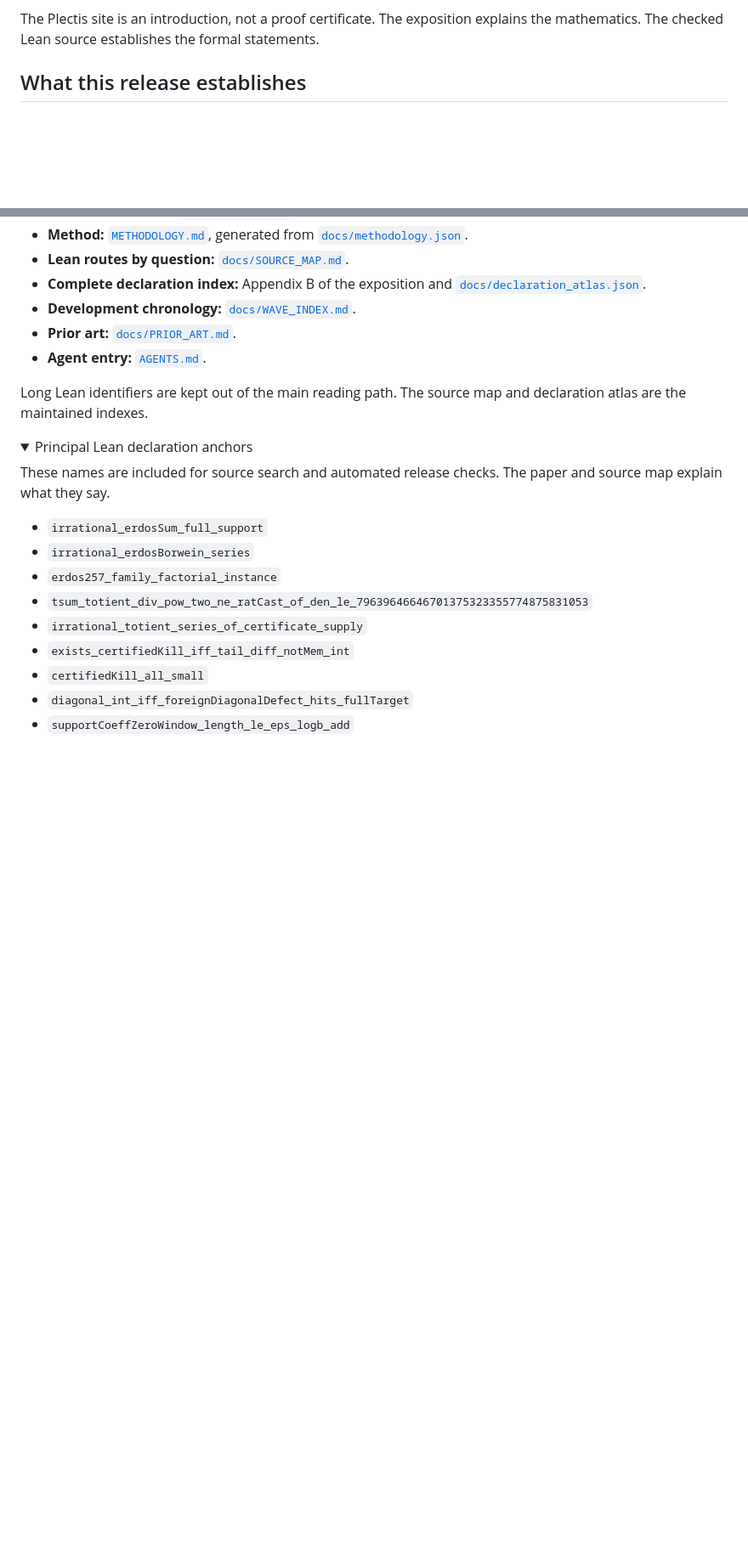
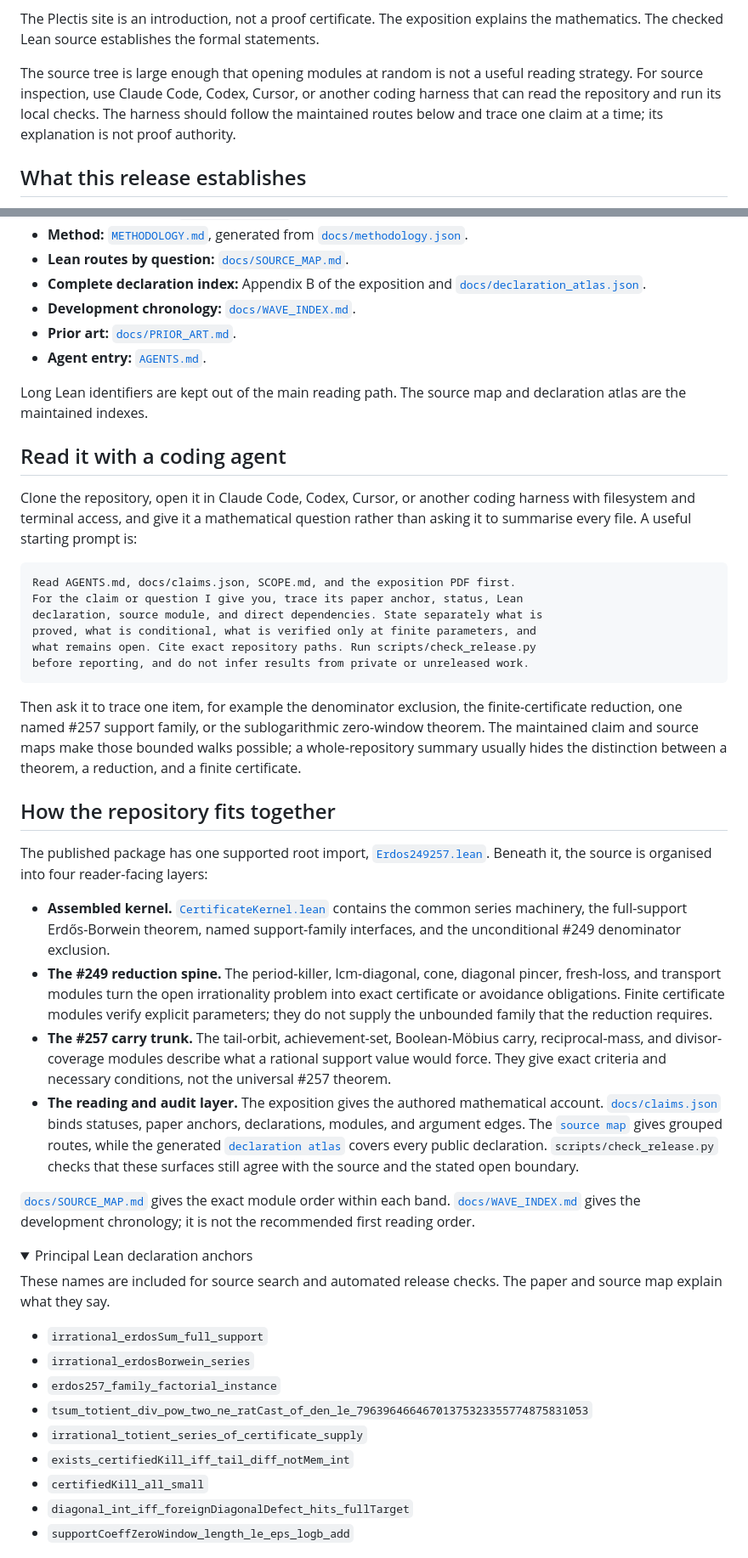
Before and after one commit to wcook04/plectis-lean-erdos249-257, a Markdown page: README.md, 2 parts joined by grey strips. Shown at 85% size. Rendered like a GitHub page; folded sections open; blank space fills up the shorter version.

Commit message:
docs: add agent reading and architecture routes

````diff
--- a/README.md
+++ b/README.md
@@ -31,6 +31,12 @@ Erdős #257.**
 The Plectis site is an introduction, not a proof certificate. The exposition
 explains the mathematics. The checked Lean source establishes the formal
 statements.
+
+The source tree is large enough that opening modules at random is not a useful
+reading strategy. For source inspection, use Claude Code, Codex, Cursor, or
+another coding harness that can read the repository and run its local checks.
+The harness should follow the maintained routes below and trace one claim at a
+time; its explanation is not proof authority.
 
 ## What this release establishes
 
@@ -86,6 +92,59 @@ mathematical boundary.
 
 Long Lean identifiers are kept out of the main reading path. The source map and
 declaration atlas are the maintained indexes.
+
+## Read it with a coding agent
+
+Clone the repository, open it in Claude Code, Codex, Cursor, or another coding
+harness with filesystem and terminal access, and give it a mathematical
+question rather than asking it to summarise every file. A useful starting
+prompt is:
+
+```text
+Read AGENTS.md, docs/claims.json, SCOPE.md, and the exposition PDF first.
+For the claim or question I give you, trace its paper anchor, status, Lean
+declaration, source module, and direct dependencies. State separately what is
+proved, what is conditional, what is verified only at finite parameters, and
+what remains open. Cite exact repository paths. Run scripts/check_release.py
+before reporting, and do not infer results from private or unreleased work.
+```
+
+Then ask it to trace one item, for example the denominator exclusion, the
+finite-certificate reduction, one named #257 support family, or the
+sublogarithmic zero-window theorem. The maintained claim and source maps make
+those bounded walks possible; a whole-repository summary usually hides the
+distinction between a theorem, a reduction, and a finite certificate.
+
+## How the repository fits together
+
+The published package has one supported root import,
+[`Erdos249257.lean`](Erdos249257.lean). Beneath it, the source is organised into
+four reader-facing layers:
+
+- **Assembled kernel.** [`CertificateKernel.lean`](Erdos249257/CertificateKernel.lean)
+  contains the common series machinery, the full-support Erdős-Borwein theorem,
+  named support-family interfaces, and the unconditional #249 denominator
+  exclusion.
+- **The #249 reduction spine.** The period-killer, lcm-diagonal, cone, diagonal
+  pincer, fresh-loss, and transport modules turn the open irrationality problem
+  into exact certificate or avoidance obligations. Finite certificate modules
+  verify explicit parameters; they do not supply the unbounded family that the
+  reduction requires.
+- **The #257 carry trunk.** The tail-orbit, achievement-set, Boolean-Möbius
+  carry, reciprocal-mass, and divisor-coverage modules describe what a rational
+  support value would force. They give exact criteria and necessary conditions,
+  not the universal #257 theorem.
+- **The reading and audit layer.** The exposition gives the authored
+  mathematical account. [`docs/claims.json`](docs/claims.json) binds statuses,
+  paper anchors, declarations, modules, and argument edges. The
+  [`source map`](docs/SOURCE_MAP.md) gives grouped routes, while the generated
+  [`declaration atlas`](docs/declaration_atlas.json) covers every public
+  declaration. `scripts/check_release.py` checks that these surfaces still
+  agree with the source and the stated open boundary.
+
+[`docs/SOURCE_MAP.md`](docs/SOURCE_MAP.md) gives the exact module order within
+each band. [`docs/WAVE_INDEX.md`](docs/WAVE_INDEX.md) gives the development
+chronology; it is not the recommended first reading order.
 
 <details>
 <summary>Principal Lean declaration anchors</summary>
````
